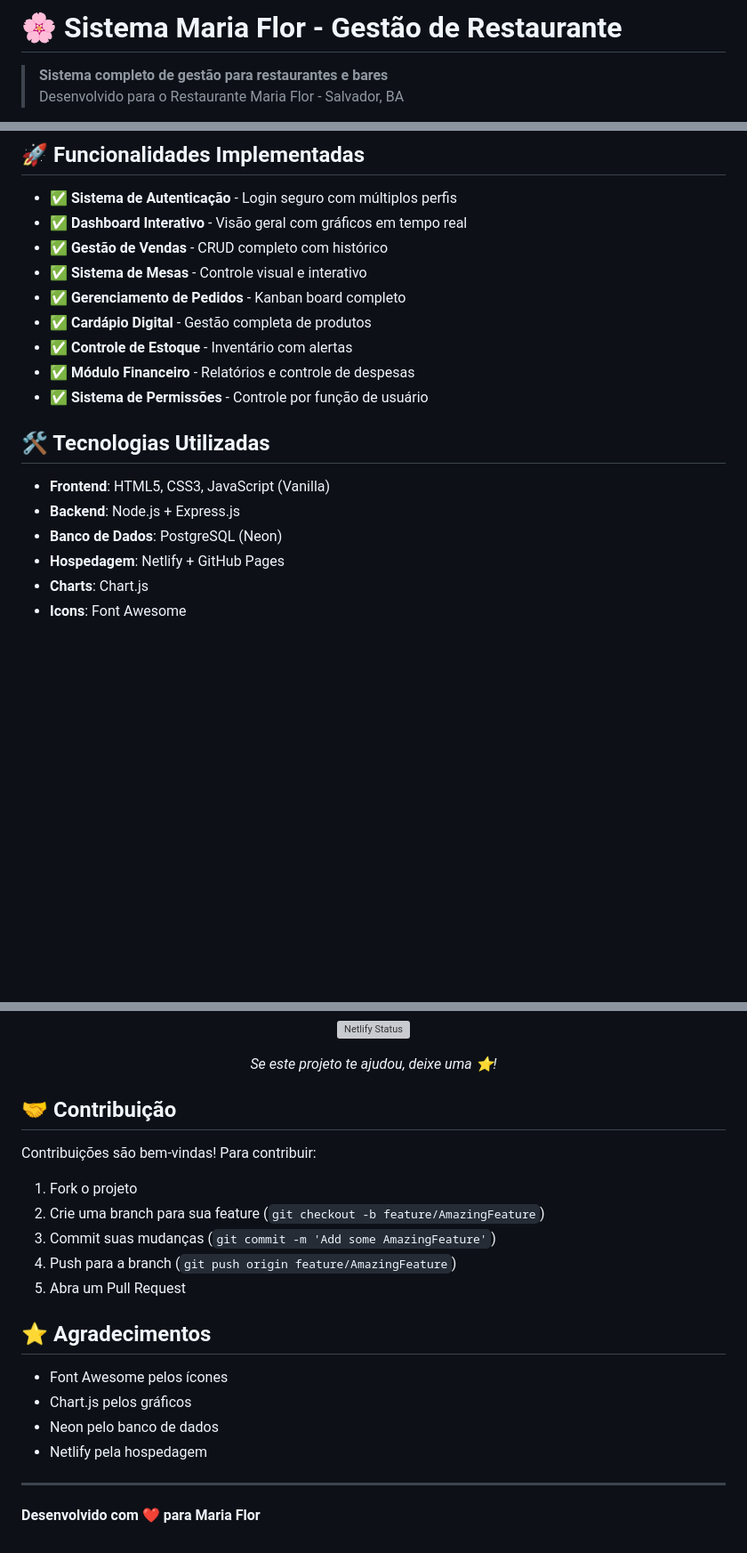
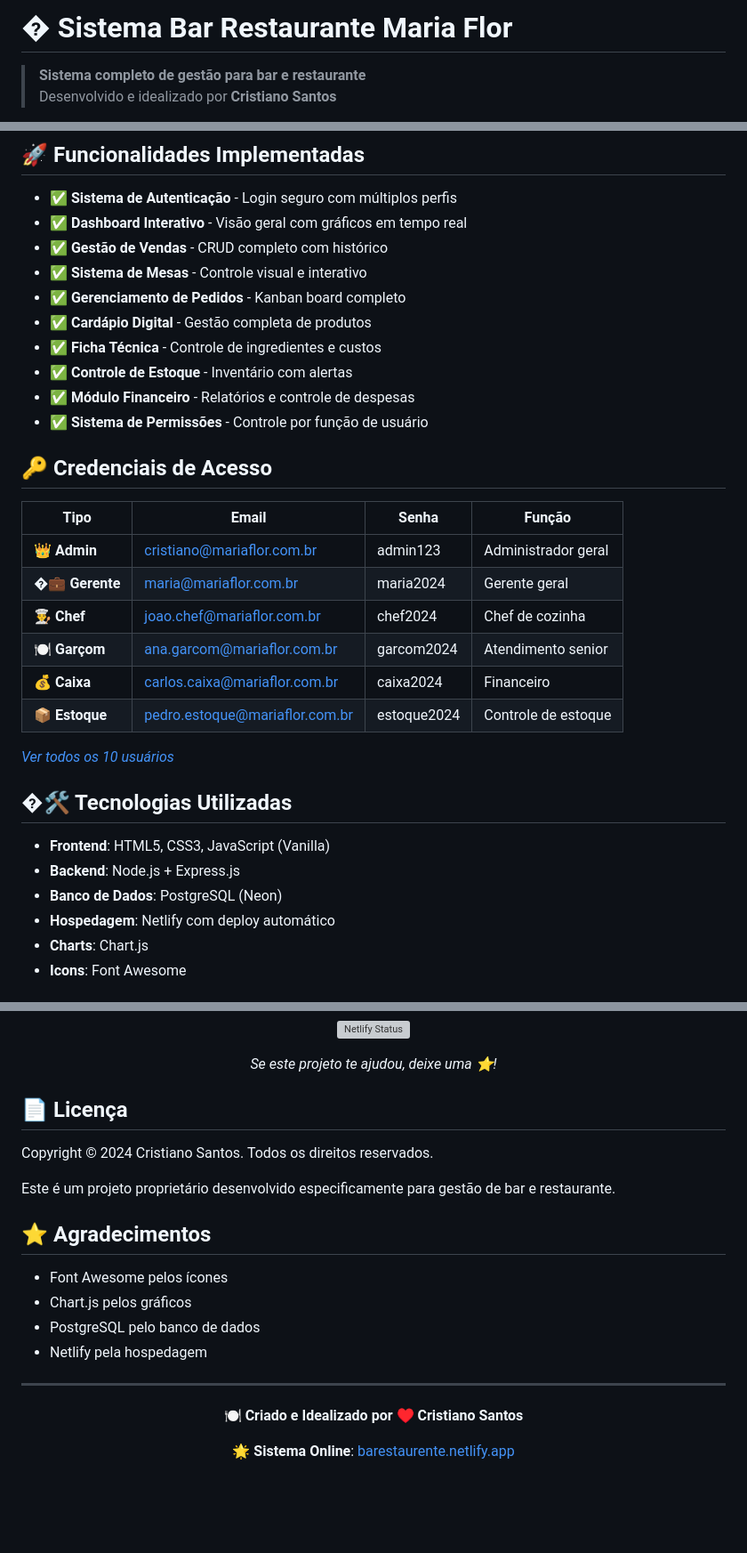
Before and after one commit to cristiano-superacao/bar_restaurante, a Markdown page: README.md, 3 parts joined by grey strips. Shown: that part at 89% size. GitHub-like rendering; blank space fills up the shorter version; grey boxes are pictures that could not be loaded.

Commit message:
Atualiza README com informações completas e créditos para Cristiano Santos

```diff
--- a/README.md
+++ b/README.md
@@ -1,5 +1,5 @@
-# 🌸 Sistema Maria Flor - Gestão de Restaurante
+# �️ Sistema Bar Restaurante Maria Flor
 
-> **Sistema completo de gestão para restaurantes e bares**
-> Desenvolvido para o Restaurante Maria Flor - Salvador, BA
+> **Sistema completo de gestão para bar e restaurante**
+> Desenvolvido e idealizado por **Cristiano Santos**
 
@@ -41,16 +45,30 @@
 - ✅ **Sistema de Mesas** - Controle visual e interativo
 - ✅ **Gerenciamento de Pedidos** - Kanban board completo
 - ✅ **Cardápio Digital** - Gestão completa de produtos
+- ✅ **Ficha Técnica** - Controle de ingredientes e custos
 - ✅ **Controle de Estoque** - Inventário com alertas
 - ✅ **Módulo Financeiro** - Relatórios e controle de despesas
 - ✅ **Sistema de Permissões** - Controle por função de usuário
 
-## 🛠️ Tecnologias Utilizadas
+## 🔑 **Credenciais de Acesso**
+
+| Tipo | Email | Senha | Função |
+|------|-------|-------|---------|
+| **👑 Admin** | cristiano@mariaflor.com.br | admin123 | Administrador geral |
+| **�‍💼 Gerente** | maria@mariaflor.com.br | maria2024 | Gerente geral |
+| **👨‍🍳 Chef** | joao.chef@mariaflor.com.br | chef2024 | Chef de cozinha |
+| **🍽️ Garçom** | ana.garcom@mariaflor.com.br | garcom2024 | Atendimento senior |
+| **💰 Caixa** | carlos.caixa@mariaflor.com.br | caixa2024 | Financeiro |
+| **📦 Estoque** | pedro.estoque@mariaflor.com.br | estoque2024 | Controle de estoque |
+
+*[Ver todos os 10 usuários](USUARIOS_SISTEMA.md)*
+
+## �🛠️ Tecnologias Utilizadas
 
 - **Frontend**: HTML5, CSS3, JavaScript (Vanilla)
 - **Backend**: Node.js + Express.js
 - **Banco de Dados**: PostgreSQL (Neon)
-- **Hospedagem**: Netlify + GitHub Pages
+- **Hospedagem**: Netlify com deploy automático
 - **Charts**: Chart.js
 - **Icons**: Font Awesome
 
@@ -300,23 +318,25 @@ Este projeto está licenciado sob a **MIT License** - veja o arquivo [LICENSE](L
 
 </div>
 
-## 🤝 Contribuição
+## 📄 Licença
 
-Contribuições são bem-vindas! Para contribuir:
+Copyright © 2024 Cristiano Santos. Todos os direitos reservados.
 
-1. Fork o projeto
-2. Crie uma branch para sua feature (`git checkout -b feature/AmazingFeature`)
-3. Commit suas mudanças (`git commit -m 'Add some AmazingFeature'`)
-4. Push para a branch (`git push origin feature/AmazingFeature`)
-5. Abra um Pull Request
+Este é um projeto proprietário desenvolvido especificamente para gestão de bar e restaurante.
 
 ## ⭐ Agradecimentos
 
 - Font Awesome pelos ícones
 - Chart.js pelos gráficos
-- Neon pelo banco de dados
+- PostgreSQL pelo banco de dados
 - Netlify pela hospedagem
 
 ---
 
-**Desenvolvido com ❤️ para Maria Flor**
+<div align="center">
+
+**🍽️ Criado e Idealizado por ♥ Cristiano Santos**
+
+**🌟 Sistema Online**: [barestaurente.netlify.app](https://barestaurente.netlify.app)
+
+</div>
```
Also changed, not shown: other parts of README.md (+7 -3 lines).
